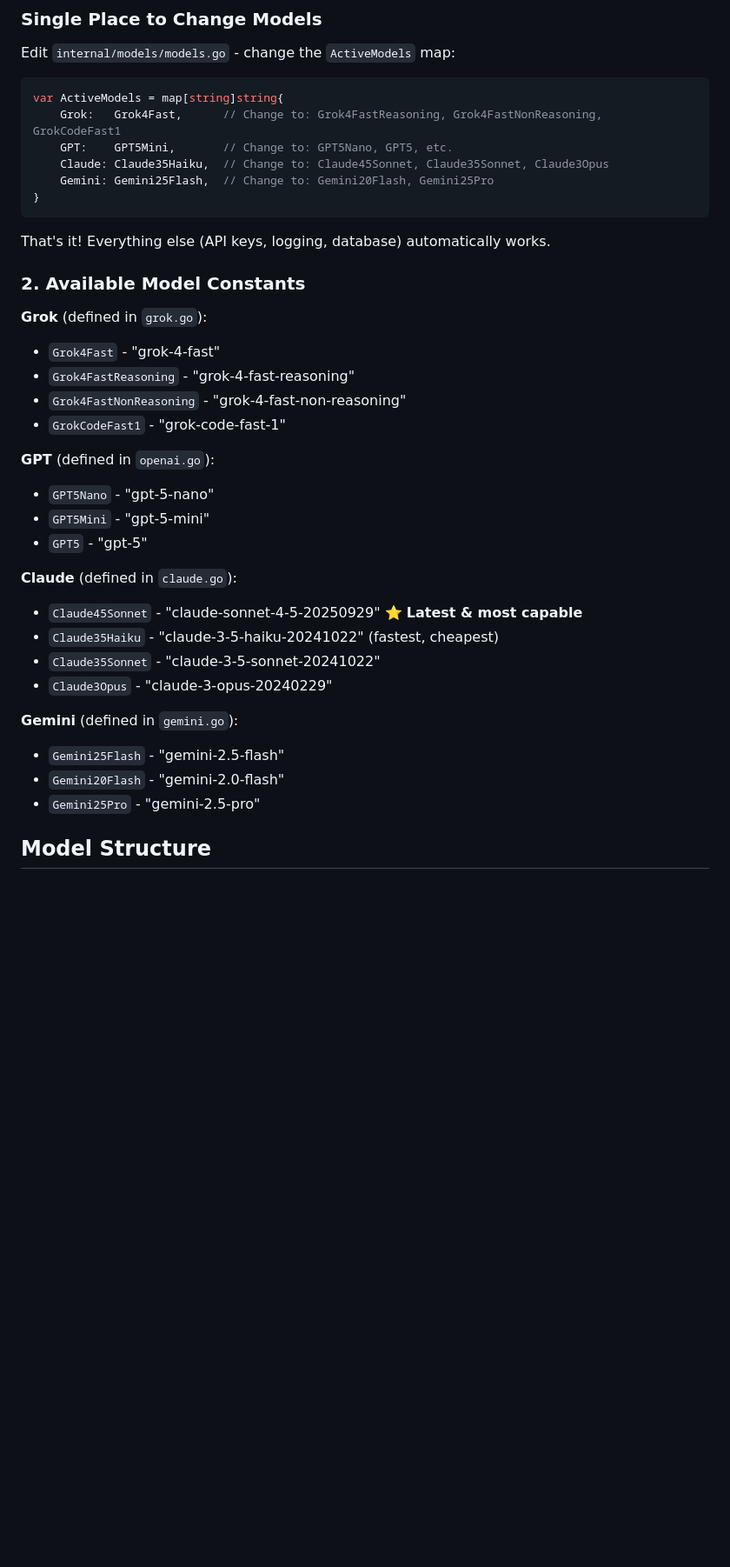
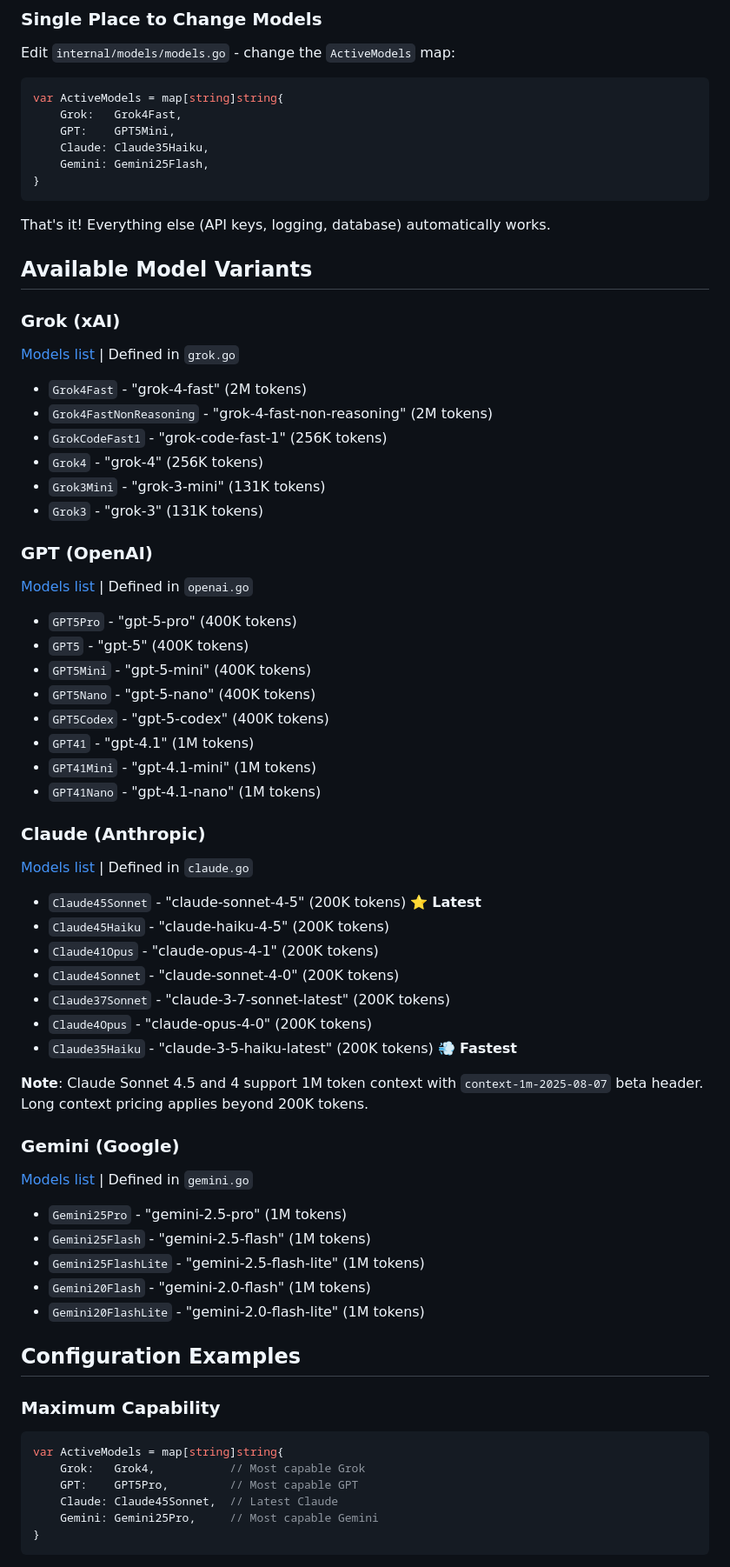
Before and after one commit to meeDamian/fat, a Markdown page: MODELS.md, the part around one of its changes. Shown at 87% size. GitHub-like rendering; blank space fills up the shorter version.

````diff
--- a/MODELS.md
+++ b/MODELS.md
@@ -10,37 +10,70 @@ Edit `internal/models/models.go` - change the `ActiveModels` map:
 
 ```go
 var ActiveModels = map[string]string{
-    Grok:   Grok4Fast,      // Change to: Grok4FastReasoning, Grok4FastNonReasoning, GrokCodeFast1
-    GPT:    GPT5Mini,       // Change to: GPT5Nano, GPT5, etc.
-    Claude: Claude35Haiku,  // Change to: Claude45Sonnet, Claude35Sonnet, Claude3Opus
-    Gemini: Gemini25Flash,  // Change to: Gemini20Flash, Gemini25Pro
+    Grok:   Grok4Fast,
+    GPT:    GPT5Mini,
+    Claude: Claude35Haiku,
+    Gemini: Gemini25Flash,
 }
 ```
 
 That's it! Everything else (API keys, logging, database) automatically works.
 
-### 2. Available Model Constants
+## Available Model Variants
 
-**Grok** (defined in `grok.go`):
-- `Grok4Fast` - "grok-4-fast"
-- `Grok4FastReasoning` - "grok-4-fast-reasoning"
-- `Grok4FastNonReasoning` - "grok-4-fast-non-reasoning"
-- `GrokCodeFast1` - "grok-code-fast-1"
+### Grok (xAI)
+[Models list](https://docs.x.ai/docs/models) | Defined in `grok.go`
 
-**GPT** (defined in `openai.go`):
-- `GPT5Nano` - "gpt-5-nano"
-- `GPT5Mini` - "gpt-5-mini"
-- `GPT5` - "gpt-5"
+- `Grok4Fast` - "grok-4-fast" (2M tokens)
+- `Grok4FastNonReasoning` - "grok-4-fast-non-reasoning" (2M tokens)
+- `GrokCodeFast1` - "grok-code-fast-1" (256K tokens)
+- `Grok4` - "grok-4" (256K tokens)
+- `Grok3Mini` - "grok-3-mini" (131K tokens)
+- `Grok3` - "grok-3" (131K tokens)
 
-**Claude** (defined in `claude.go`):
-- `Claude45Sonnet` - "claude-sonnet-4-5-20250929" ⭐ **Latest & most capable**
-- `Claude35Haiku` - "claude-3-5-haiku-20241022" (fastest, cheapest)
-- `Claude35Sonnet` - "claude-3-5-sonnet-20241022"
-- `Claude3Opus` - "claude-3-opus-20240229"
+### GPT (OpenAI)
+[Models list](https://platform.openai.com/docs/models) | Defined in `openai.go`
 
-**Gemini** (defined in `gemini.go`):
-- `Gemini25Flash` - "gemini-2.5-flash"
-- `Gemini20Flash` - "gemini-2.0-flash"
-- `Gemini25Pro` - "gemini-2.5-pro"
+- `GPT5Pro` - "gpt-5-pro" (400K tokens)
+- `GPT5` - "gpt-5" (400K tokens)
+- `GPT5Mini` - "gpt-5-mini" (400K tokens)
+- `GPT5Nano` - "gpt-5-nano" (400K tokens)
+- `GPT5Codex` - "gpt-5-codex" (400K tokens)
+- `GPT41` - "gpt-4.1" (1M tokens)
+- `GPT41Mini` - "gpt-4.1-mini" (1M tokens)
+- `GPT41Nano` - "gpt-4.1-nano" (1M tokens)
 
-## Model Structure
+### Claude (Anthropic)
+[Models list](https://docs.claude.com/en/docs/about-claude/models/overview) | Defined in `claude.go`
+
+- `Claude45Sonnet` - "claude-sonnet-4-5" (200K tokens) ⭐ **Latest**
+- `Claude45Haiku` - "claude-haiku-4-5" (200K tokens)
+- `Claude41Opus` - "claude-opus-4-1" (200K tokens)
+- `Claude4Sonnet` - "claude-sonnet-4-0" (200K tokens)
+- `Claude37Sonnet` - "claude-3-7-sonnet-latest" (200K tokens)
+- `Claude4Opus` - "claude-opus-4-0" (200K tokens)
+- `Claude35Haiku` - "claude-3-5-haiku-latest" (200K tokens) 💨 **Fastest**
+
+**Note**: Claude Sonnet 4.5 and 4 support 1M token context with `context-1m-2025-08-07` beta header. Long context pricing applies beyond 200K tokens.
+
+### Gemini (Google)
+[Models list](https://ai.google.dev/gemini-api/docs/models) | Defined in `gemini.go`
+
+- `Gemini25Pro` - "gemini-2.5-pro" (1M tokens)
+- `Gemini25Flash` - "gemini-2.5-flash" (1M tokens)
+- `Gemini25FlashLite` - "gemini-2.5-flash-lite" (1M tokens)
+- `Gemini20Flash` - "gemini-2.0-flash" (1M tokens)
+- `Gemini20FlashLite` - "gemini-2.0-flash-lite" (1M tokens)
+
+## Configuration Examples
+
+### Maximum Capability
+```go
+var ActiveModels = map[string]string{
+    Grok:   Grok4,           // Most capable Grok
+    GPT:    GPT5Pro,         // Most capable GPT
+    Claude: Claude45Sonnet,  // Latest Claude
+    Gemini: Gemini25Pro,     // Most capable Gemini
+}
+```
+
````
Also changed, not shown: other parts of MODELS.md (+97 -51 lines).
